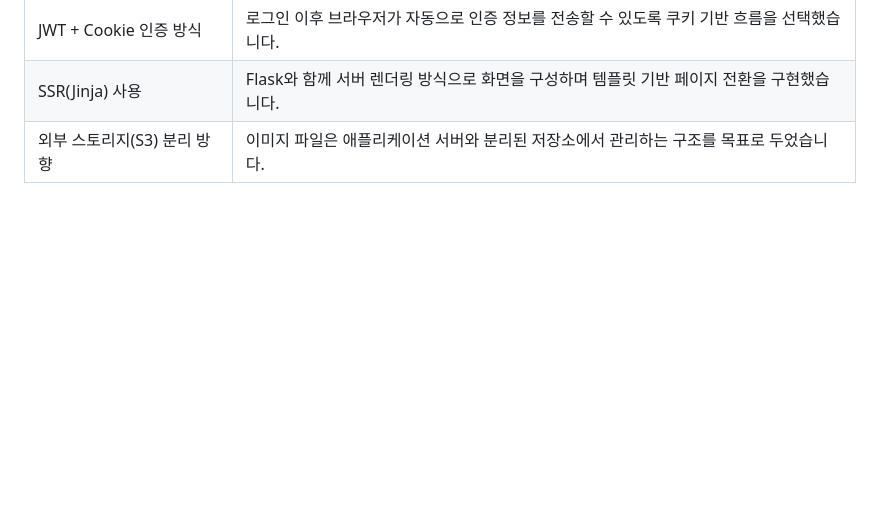
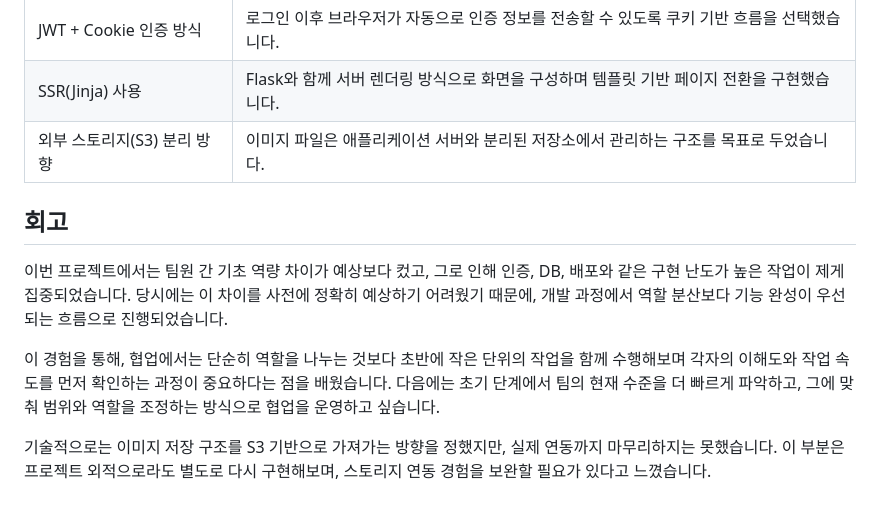
Before and after one commit to hwarang97/recipe-site, a Markdown page: README.md, the part around the change. Drawn GitHub-style; blank space fills up the shorter version.

Commit message:
docs: add retrospective to README

```diff
--- a/README.md
+++ b/README.md
@@ -268,3 +268,11 @@ http://127.0.0.1:5000
 | JWT + Cookie 인증 방식 | 로그인 이후 브라우저가 자동으로 인증 정보를 전송할 수 있도록 쿠키 기반 흐름을 선택했습니다. |
 | SSR(Jinja) 사용 | Flask와 함께 서버 렌더링 방식으로 화면을 구성하며 템플릿 기반 페이지 전환을 구현했습니다. |
 | 외부 스토리지(S3) 분리 방향 | 이미지 파일은 애플리케이션 서버와 분리된 저장소에서 관리하는 구조를 목표로 두었습니다. |
+
+## 회고
+
+이번 프로젝트에서는 팀원 간 기초 역량 차이가 예상보다 컸고, 그로 인해 인증, DB, 배포와 같은 구현 난도가 높은 작업이 제게 집중되었습니다. 당시에는 이 차이를 사전에 정확히 예상하기 어려웠기 때문에, 개발 과정에서 역할 분산보다 기능 완성이 우선되는 흐름으로 진행되었습니다.
+
+이 경험을 통해, 협업에서는 단순히 역할을 나누는 것보다 초반에 작은 단위의 작업을 함께 수행해보며 각자의 이해도와 작업 속도를 먼저 확인하는 과정이 중요하다는 점을 배웠습니다. 다음에는 초기 단계에서 팀의 현재 수준을 더 빠르게 파악하고, 그에 맞춰 범위와 역할을 조정하는 방식으로 협업을 운영하고 싶습니다.
+
+기술적으로는 이미지 저장 구조를 S3 기반으로 가져가는 방향을 정했지만, 실제 연동까지 마무리하지는 못했습니다. 이 부분은 프로젝트 외적으로라도 별도로 다시 구현해보며, 스토리지 연동 경험을 보완할 필요가 있다고 느꼈습니다.
```
